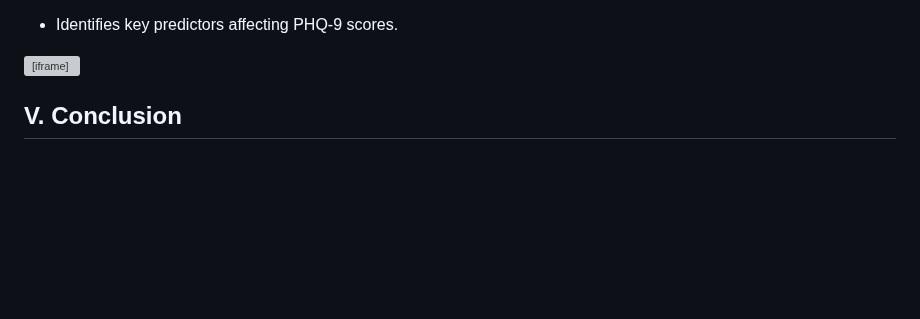
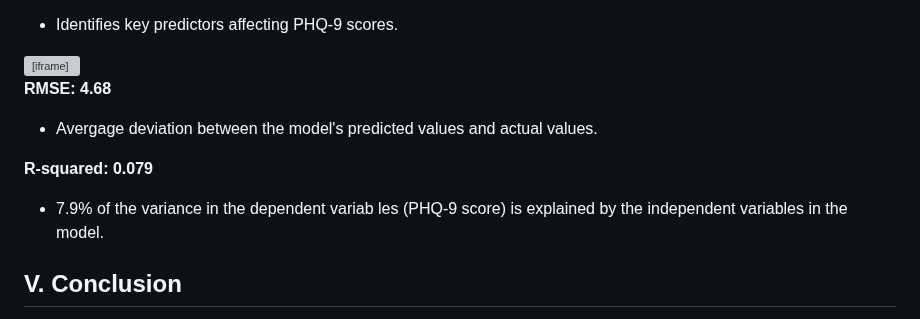
Before and after one commit to antarasengupta26624/qbs177finalproject, a Markdown page: README.md, the part around the change. Drawn GitHub-style; blank space fills up the shorter version; grey boxes are pictures that could not be loaded.

```diff
--- a/README.md
+++ b/README.md
@@ -300,6 +300,11 @@ Using these clusters, further analysis can be performed to determine the demogra
 
 <iframe src="assets/xgboost.html" width=800 height=600 frameBorder=0></iframe>
 
+**RMSE: 4.68**
+- Avergage deviation between the model's predicted values and actual values.
+
+**R-squared: 0.079**
+- 7.9% of the variance in the dependent variab les (PHQ-9 score) is explained by the independent variables in the model.
 ## V. Conclusion
 
 Understanding the intersection of socioeconomic factors and mental health is crucial for addressing the disparities faced by millions. Our project sheds light on how various demographic factors contribute to depression rates, utilizing real-world data from NHANES. Through our analyses, we have highlighted the pressing need for enhanced mental health care resources and raised public awareness about these issues.
```
